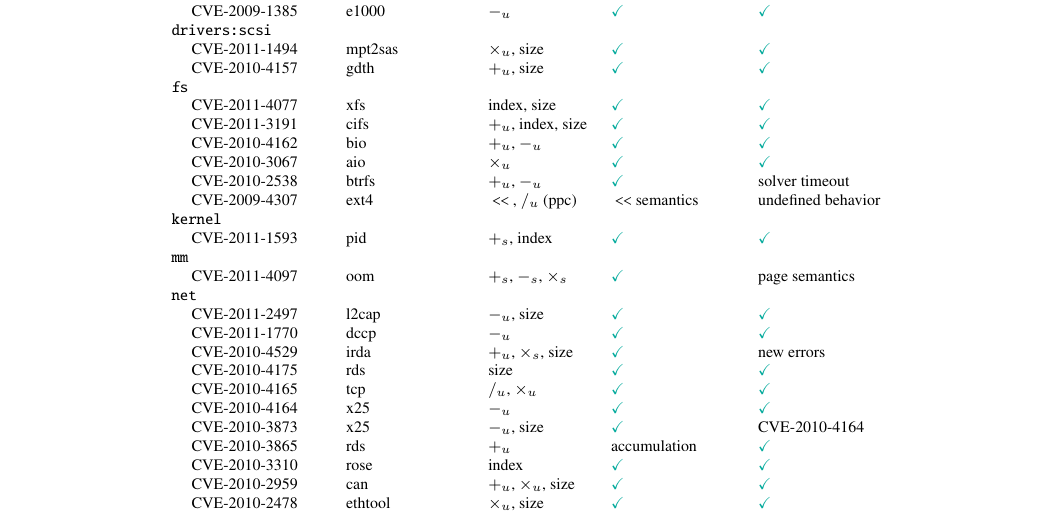
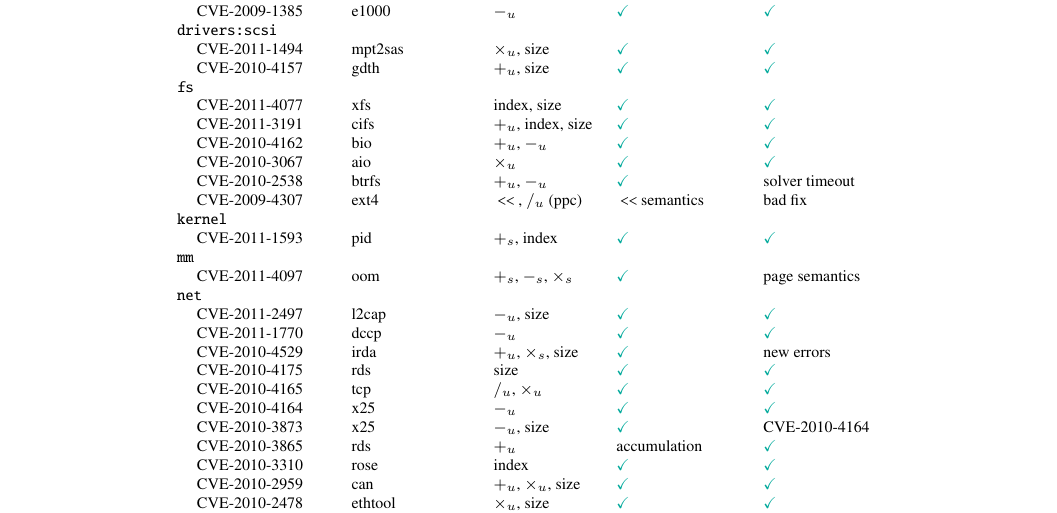
Before and after one commit to jiazhihao/6857, a LaTeX paper (p.tex, which reads data/cve.tex): part of page 10 of 15, cut so that both start at the same text. Compiled offline with pdfLaTeX.

Commit message:
make it clear that it's a bad fix

```diff
--- a/data/cve.tex
+++ b/data/cve.tex
@@ -42,7 +42,7 @@
 \hspace{1em} CVE-2010-2538 & btrfs
  & $+_u$, $-_u$ & \ok & solver timeout \\
 \hspace{1em} CVE-2009-4307 & ext4
- & $\shl$, $/_u$ (ppc) & \shl semantics & undefined behavior \\
+ & $\shl$, $/_u$ (ppc) & \shl semantics & bad fix \\
 \cc{kernel} \\
 \hspace{1em} CVE-2011-1593 & pid
  & $+_s$, index & \ok & \ok \\
```
